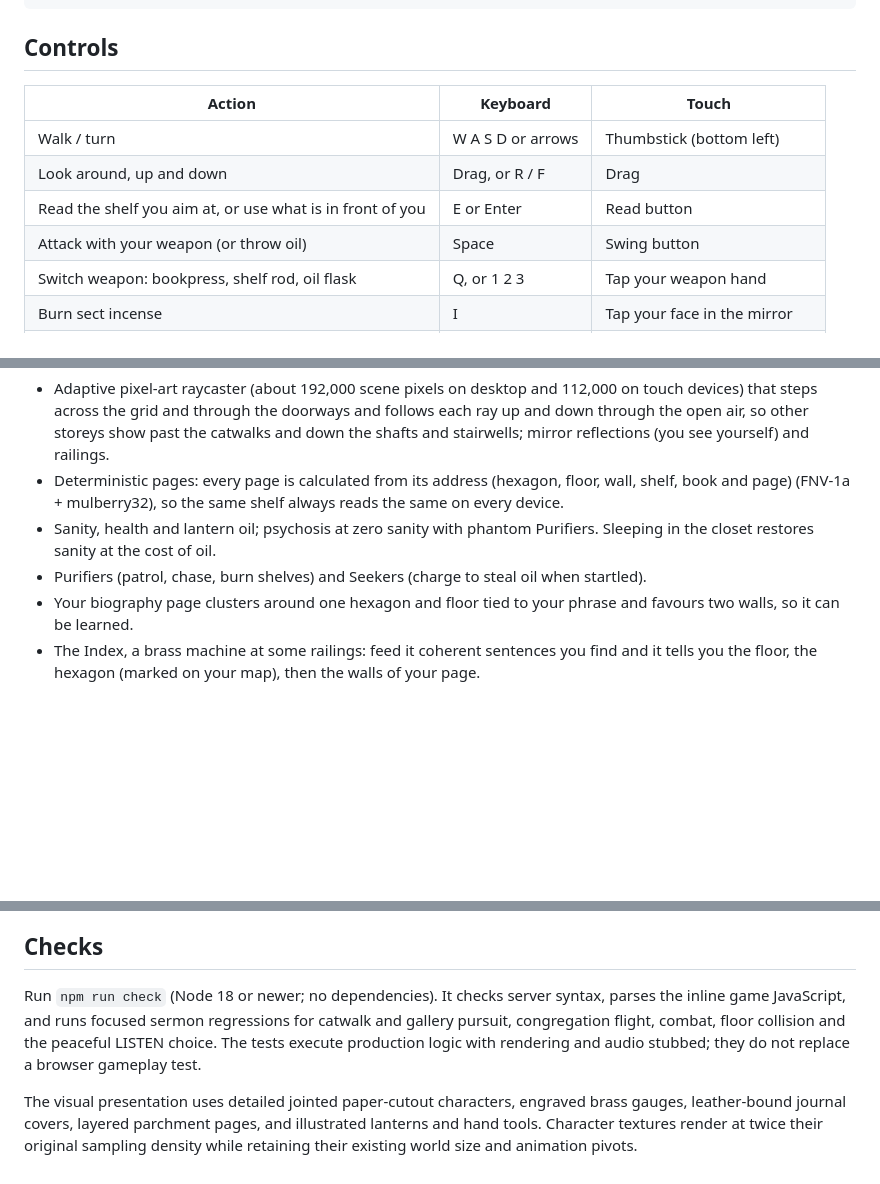
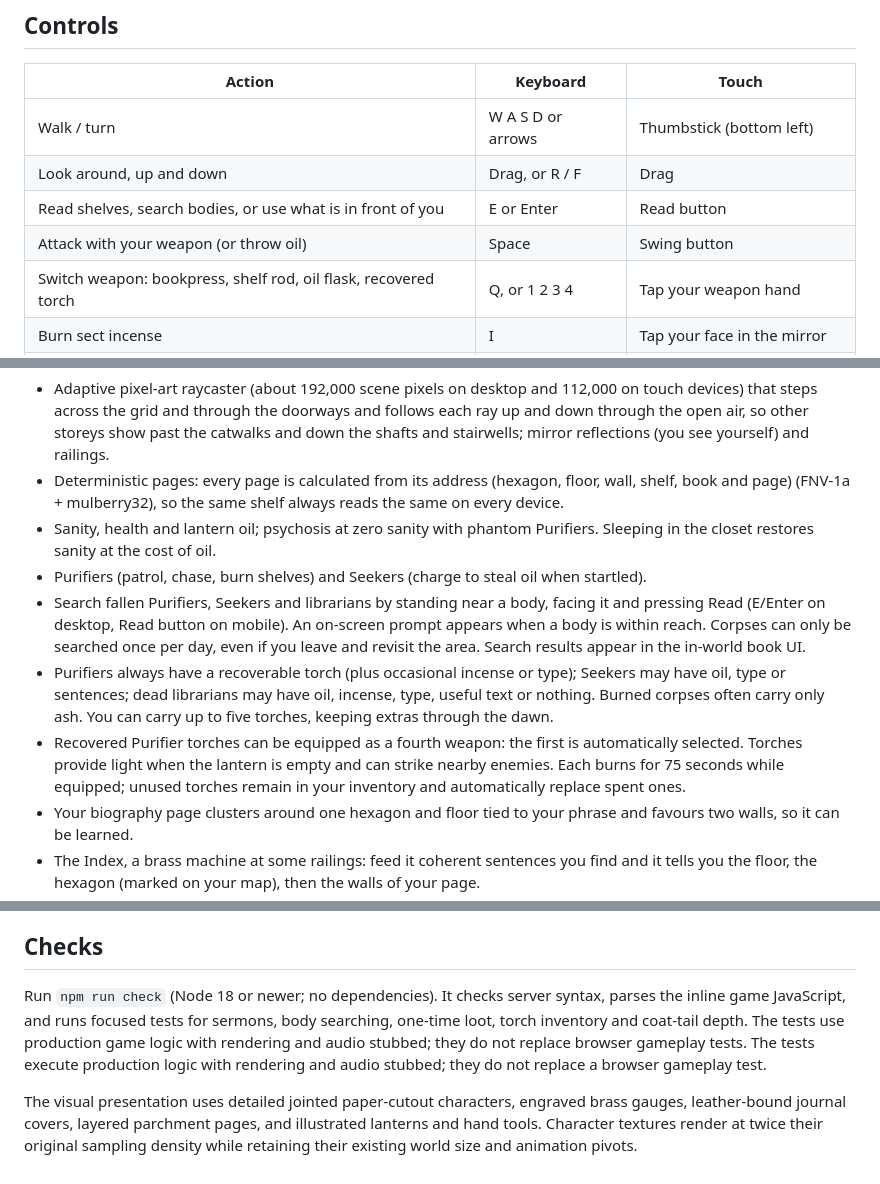
Before and after one commit to ZomBeefGames/archive-of-madness, a Markdown page: README.md, 3 parts joined by grey strips. GitHub-like rendering; blank space fills up the shorter version.

Commit message:
Document body searches, torch equipment and corrected coat tails

```diff
--- a/README.md
+++ b/README.md
@@ -21,9 +21,9 @@ python3 -m http.server 8000
 | --- | --- | --- |
 | Walk / turn | W A S D or arrows | Thumbstick (bottom left) |
 | Look around, up and down | Drag, or R / F | Drag |
-| Read the shelf you aim at, or use what is in front of you | E or Enter | Read button |
+| Read shelves, search bodies, or use what is in front of you | E or Enter | Read button |
 | Attack with your weapon (or throw oil) | Space | Swing button |
-| Switch weapon: bookpress, shelf rod, oil flask | Q, or 1 2 3 | Tap your weapon hand |
+| Switch weapon: bookpress, shelf rod, oil flask, recovered torch | Q, or 1 2 3 4 | Tap your weapon hand |
 | Burn sect incense | I | Tap your face in the mirror |
 | Sound on / off | M | Tap the bottom of the journal |
 | Third / first person | V | — |
@@ -52,6 +52,9 @@ The rooms follow Borges' story; the space between them is open air:
 - Deterministic pages: every page is calculated from its address (hexagon, floor, wall, shelf, book and page) (FNV-1a + mulberry32), so the same shelf always reads the same on every device.
 - Sanity, health and lantern oil; psychosis at zero sanity with phantom Purifiers. Sleeping in the closet restores sanity at the cost of oil.
 - Purifiers (patrol, chase, burn shelves) and Seekers (charge to steal oil when startled).
+- Search fallen Purifiers, Seekers and librarians by standing near a body, facing it and pressing Read (E/Enter on desktop, Read button on mobile). An on-screen prompt appears when a body is within reach. Corpses can only be searched once per day, even if you leave and revisit the area. Search results appear in the in-world book UI.
+- Purifiers always have a recoverable torch (plus occasional incense or type); Seekers may have oil, type or sentences; dead librarians may have oil, incense, type, useful text or nothing. Burned corpses often carry only ash. You can carry up to five torches, keeping extras through the dawn.
+- Recovered Purifier torches can be equipped as a fourth weapon: the first is automatically selected. Torches provide light when the lantern is empty and can strike nearby enemies. Each burns for 75 seconds while equipped; unused torches remain in your inventory and automatically replace spent ones.
 - Your biography page clusters around one hexagon and floor tied to your phrase and favours two walls, so it can be learned.
 - The Index, a brass machine at some railings: feed it coherent sentences you find and it tells you the floor, the hexagon (marked on your map), then the walls of your page.
 - Weapons: the heavy bookpress (slow, three hits fell a Purifier), the sharpened shelf rod (fast, long reach; pry one loose from a burned shelf), and lantern oil thrown and lit (a fire that blocks the way, scorches Purifiers and costs 2 oil). Oil splashed on a bookcase burns the whole wall.
@@ -90,6 +94,6 @@ The game is the single file `index.html`. On Railway it is served by `server.mjs
 
 ## Checks
 
-Run `npm run check` (Node 18 or newer; no dependencies). It checks server syntax, parses the inline game JavaScript, and runs focused sermon regressions for catwalk and gallery pursuit, congregation flight, combat, floor collision and the peaceful LISTEN choice. The tests execute production logic with rendering and audio stubbed; they do not replace a browser gameplay test.
+Run `npm run check` (Node 18 or newer; no dependencies). It checks server syntax, parses the inline game JavaScript, and runs focused tests for sermons, body searching, one-time loot, torch inventory and coat-tail depth. The tests use production game logic with rendering and audio stubbed; they do not replace browser gameplay tests. The tests execute production logic with rendering and audio stubbed; they do not replace a browser gameplay test.
 
 The visual presentation uses detailed jointed paper-cutout characters, engraved brass gauges, leather-bound journal covers, layered parchment pages, and illustrated lanterns and hand tools. Character textures render at twice their original sampling density while retaining their existing world size and animation pivots.
```
Also changed, not shown: other parts of README.md (+1 -0 lines).
